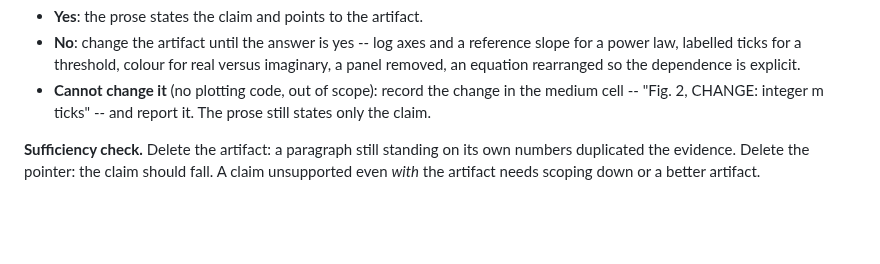
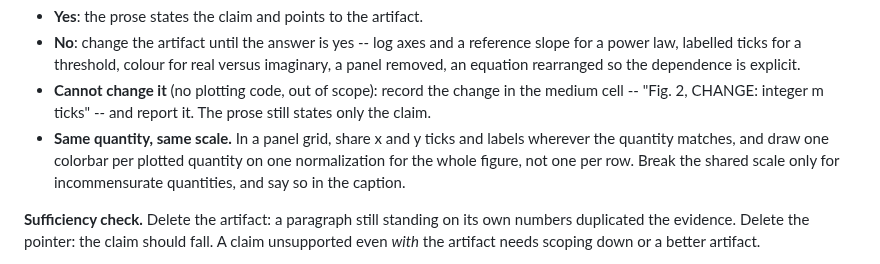
Before and after one commit to npeard/agent-config, a Markdown page: skills/scientific-writing/SKILL.md, the part around the change. GitHub-like rendering; blank space fills up the shorter version.

Commit message:
scientific-writing: require shared scales across a panel grid
Panel grids kept getting per-row colorbars and unshared ticks, which
makes panels of the same quantity visually incomparable. No existing
rule covered it, so state it beside the figure-sufficiency questions.

Co-Authored-By: Claude Opus 5.5 <noreply@anthropic.com>

```diff
--- a/skills/scientific-writing/SKILL.md
+++ b/skills/scientific-writing/SKILL.md
@@ -65,6 +65,11 @@ panel that does not show the claim is a claim-integrity error.
 - **Cannot change it** (no plotting code, out of scope): record the
   change in the medium cell -- "Fig. 2, CHANGE: integer m ticks" -- and
   report it. The prose still states only the claim.
+- **Same quantity, same scale.** In a panel grid, share x and y ticks
+  and labels wherever the quantity matches, and draw one colorbar per
+  plotted quantity on one normalization for the whole figure, not one
+  per row. Break the shared scale only for incommensurate quantities,
+  and say so in the caption.
 
 **Sufficiency check.** Delete the artifact: a paragraph still standing
 on its own numbers duplicated the evidence. Delete the pointer: the
```
